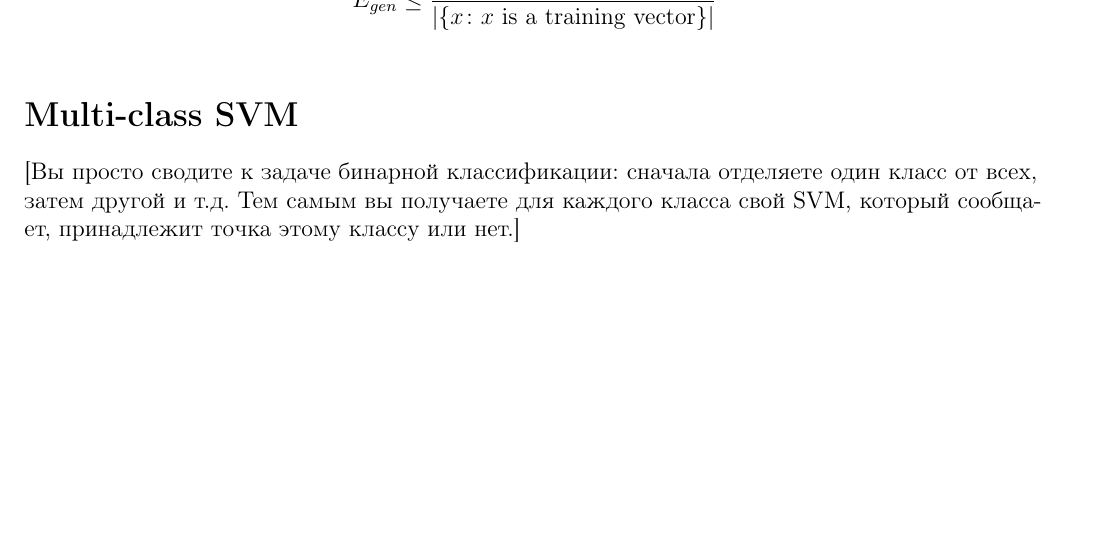
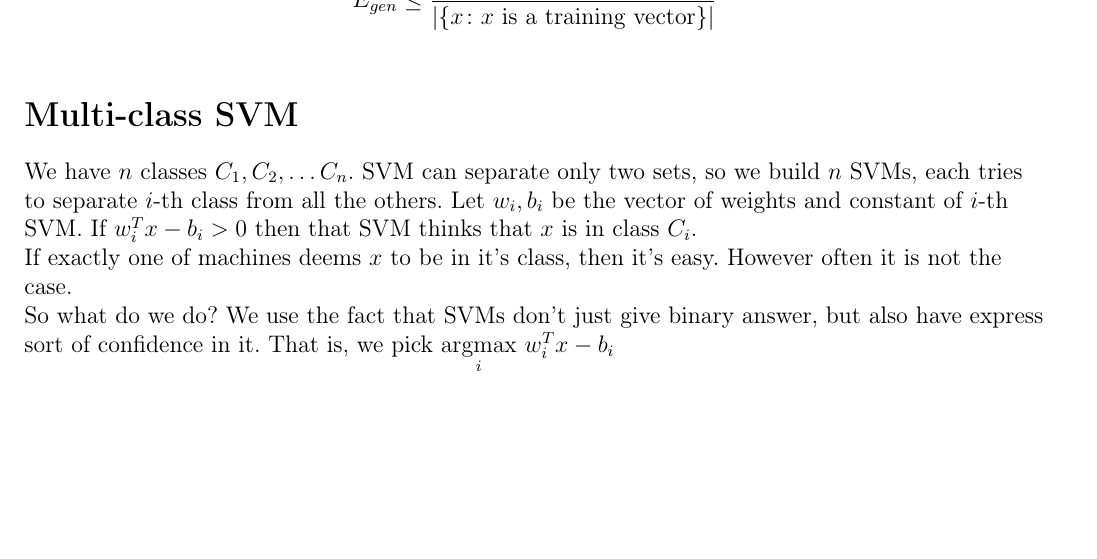
Before and after one commit to crossopt/ML-term5, a LaTeX thesis (main.tex, which reads lecs/9.tex): part of page 43 of 54, cut so that both start at the same text. Compiled offline with pdfLaTeX.

Commit message:
added multiclass svm description

```diff
--- a/lecs/9.tex
+++ b/lecs/9.tex
@@ -179,4 +179,8 @@ $$E_{gen}\le\frac{|\{x\colon x \text{ is a support vector}\}|}{|\{x\colon x \tex
 
 \section{Multi-class SVM}
 
-[Вы просто сводите к задаче бинарной классификации: сначала отделяете один класс от всех, затем другой и т.д. Тем самым вы получаете для каждого класса свой SVM, который сообщает, принадлежит точка этому классу или нет.]
+We have $n$ classes $C_1, C_2, \ldots C_n$. SVM can separate only two sets, so we build $n$ SVMs, each tries to separate $i$-th class from all the others. Let $w_i, b_i$ be the vector of weights and constant of $i$-th SVM. If $w_i^T x - b_i > 0$ then that SVM thinks that $x$ is in class $C_i$.
+
+If exactly one of machines deems $x$ to be in it's class, then it's easy. However often it is not the case.
+
+So what do we do? We use the fact that SVMs don't just give binary answer, but also have express sort of confidence in it. That is, we pick $\underset{i}{\operatorname{argmax}}\ w_i^T x - b_i$
```
